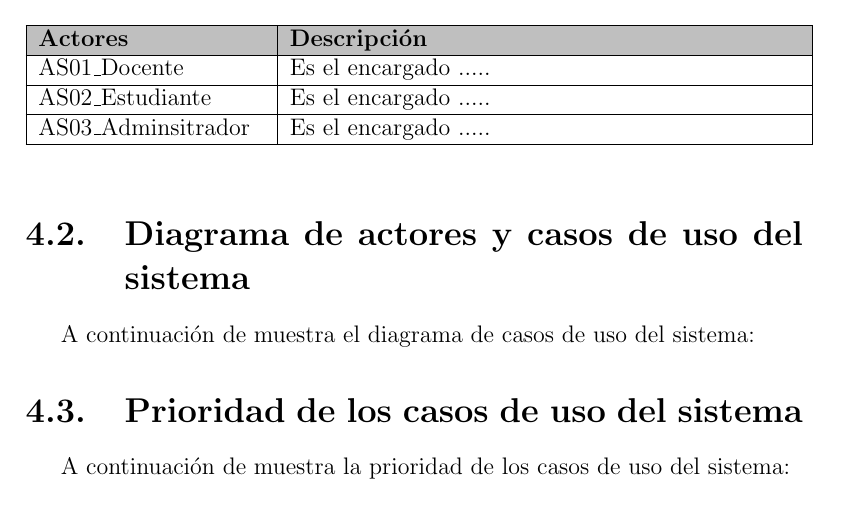
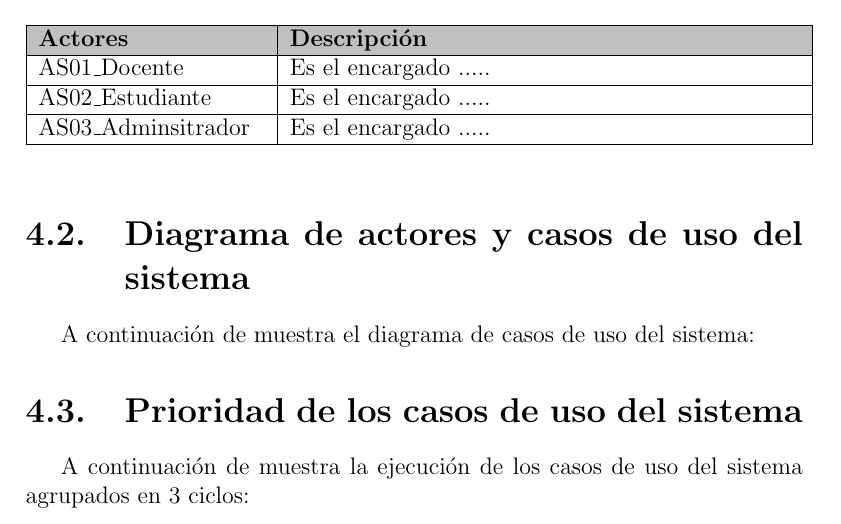
Before and after one commit to jaigommar21/ProyectoIntegradores-3C24-Formatos, a LaTeX document (1.Requerimientos/Requerimientos.tex, which reads 1.Requerimientos/capitulos/4_0_caso_usos.tex): part of page 10 of 16, cut so that both start at the same text. Compiled offline with pdfLaTeX.

Commit message:
Update Use Case

```diff
--- a/1.Requerimientos/capitulos/4_0_caso_usos.tex
+++ b/1.Requerimientos/capitulos/4_0_caso_usos.tex
@@ -29,9 +29,9 @@ A continuación de muestra el diagrama de casos de uso del sistema:
 
 \section{Prioridad de los casos de uso del sistema}
 
-A continuación de muestra la prioridad de los casos de uso del sistema:
+A continuación de muestra la ejecución de los casos de uso del sistema agrupados en 3 ciclos:
 	\begin{table}[h!]
 		\begin{tabular}{ |p{4cm}|p{7cm}|p{3cm}| }	\hline
 
-			\rowcolor{gray!50}  \textbf{Nombre del CUS}  &  \textbf{Responsable } &  \textbf{Ciclo } \\ \hline
+			\rowcolor{gray!50}  \textbf{Nombre del CUS}  &  \textbf{Responsable } &  \textbf{Ciclo} \\ \hline
 
```
Also changed, not shown: 1.Requerimientos/Requerimientos.pdf, 1.Requerimientos/capitulos/4_0_caso_usos.tex (2 more changed lines).
